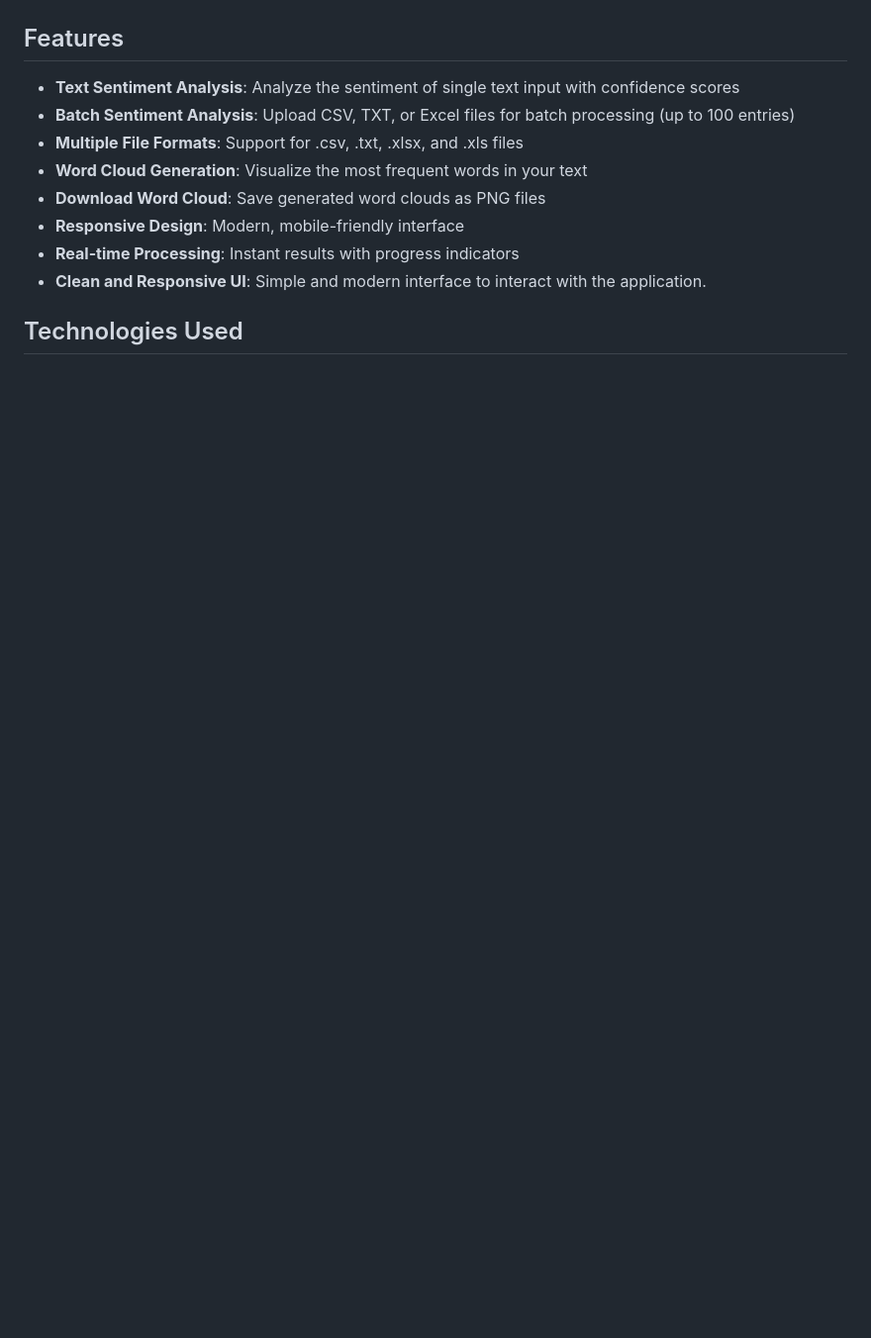
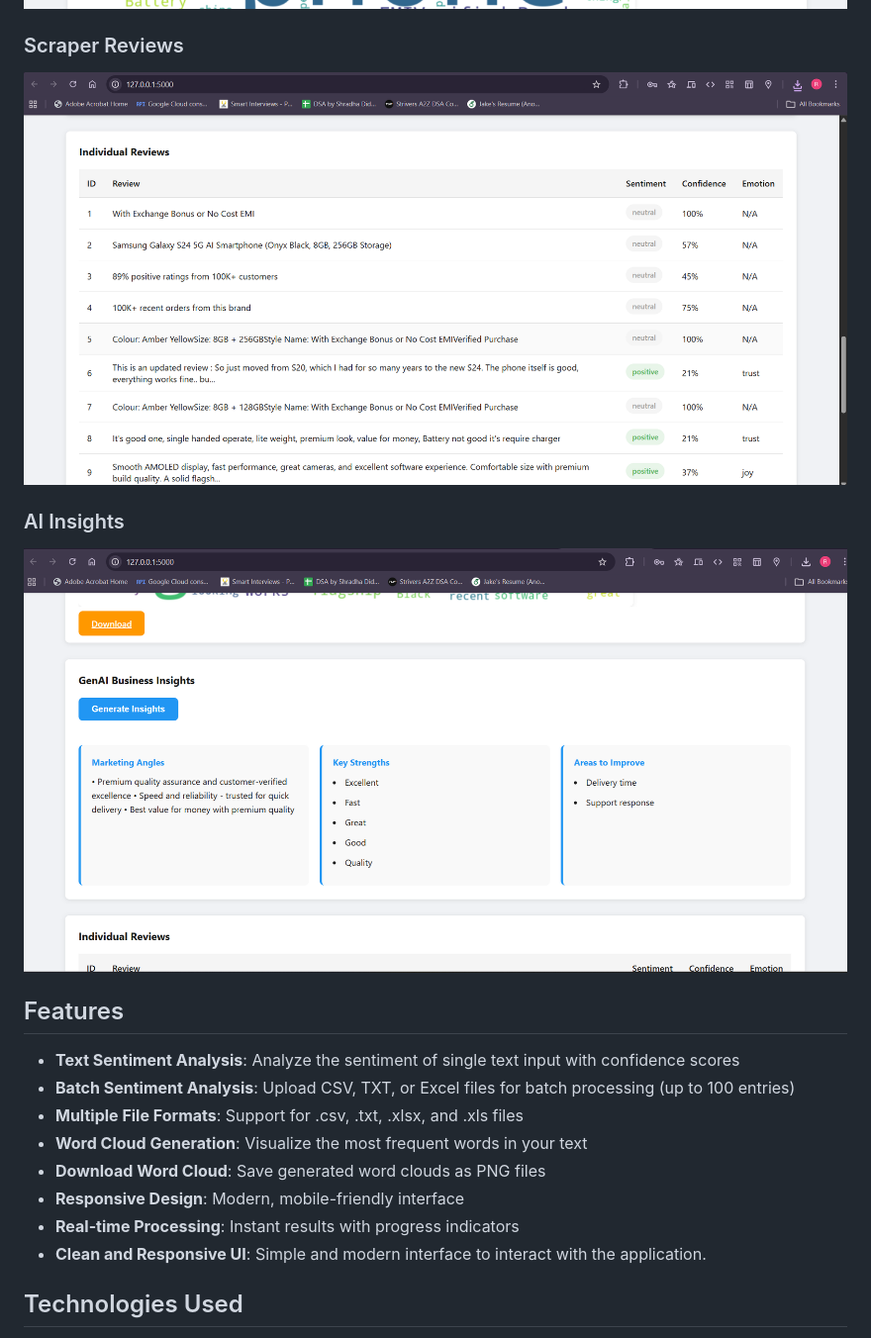
Before and after one commit to Rajeshaligeti/AI-Sentiment-Analyzer-using-Flask-, a Markdown page: README.md, the part around the change. Shown: that part at 99% size. GitHub-like rendering; pictures changed too: media/AI Insights.png (added), media/Scraper_reviews.png (added), media/Sentiment_analysis.png; blank space fills up the shorter version.

Commit message:
Update README and media screenshots

```diff
--- a/README.md
+++ b/README.md
@@ -15,6 +15,12 @@ AI Sentiment Analyzer is a web-based application built using **Flask** that anal
 
 ### Sentiment Result
 ![Output](media/Sentiment_analysis.png)
+
+### Scraper Reviews
+![Scraper Reviews](media/Scraper_reviews.png)
+
+### AI Insights
+![AI Insights](media/AI%20Insights.png)
 
 ## Features
 - **Text Sentiment Analysis**: Analyze the sentiment of single text input with confidence scores
```
Also changed, not shown: media/ui_screenshot.png, media/wordcloud_example.png.
